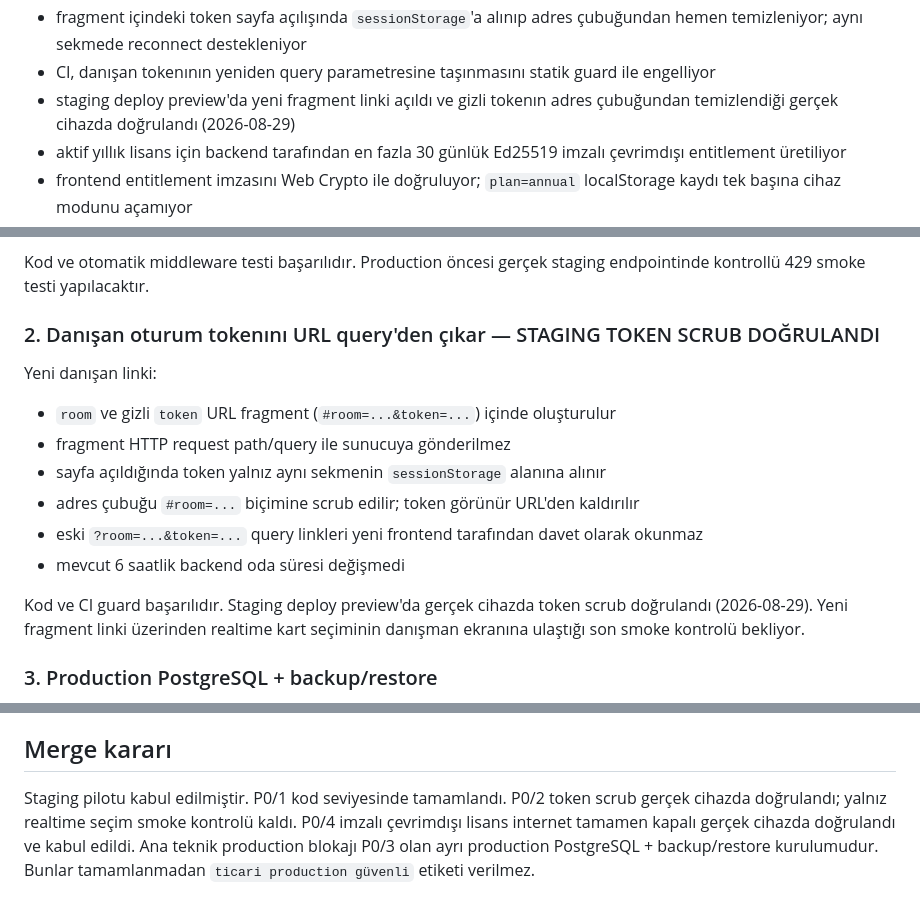
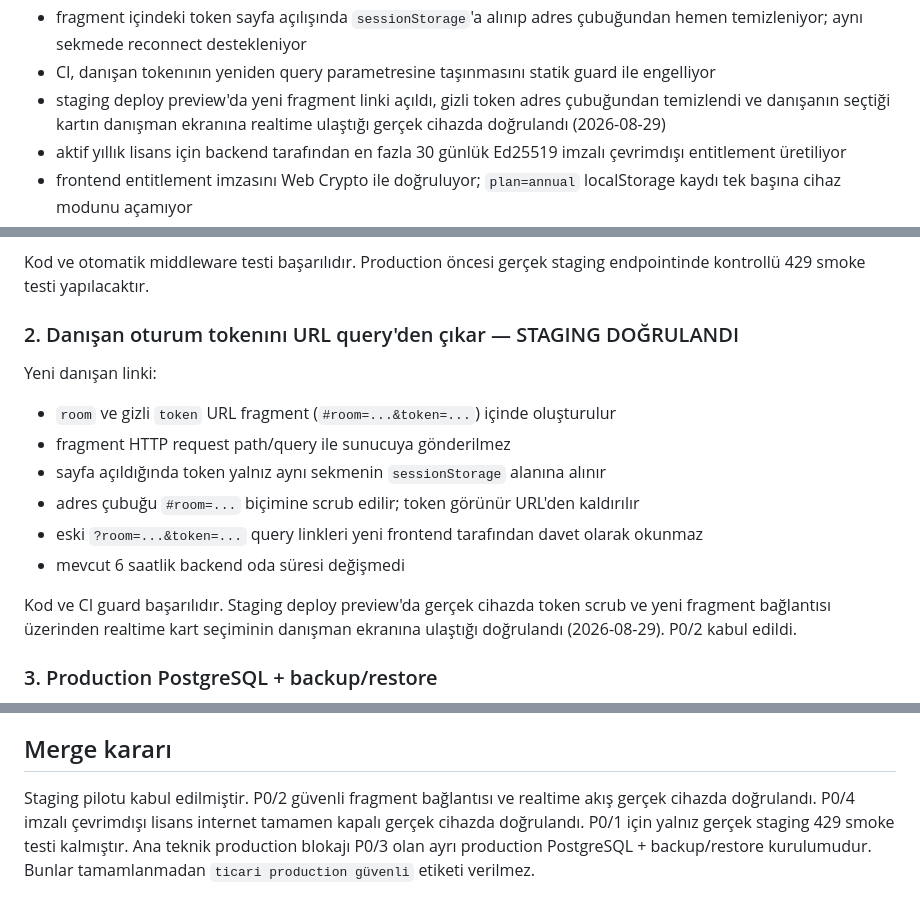
Before and after one commit to efaher/persona_card, a Markdown page: SECURITY_REVIEW_V1.2.md, 3 parts joined by grey strips. Rendered like a GitHub page.

Commit message:
Record secure realtime invite smoke test

```diff
--- a/SECURITY_REVIEW_V1.2.md
+++ b/SECURITY_REVIEW_V1.2.md
@@ -19,7 +19,7 @@ Bu belge 2026-08-29 tarihli V1.2 staging pilotu sonrasında production öncesi k
 - danışan davet secret'ı query parametresinden URL fragment'a taşındı
 - fragment içindeki token sayfa açılışında `sessionStorage`'a alınıp adres çubuğundan hemen temizleniyor; aynı sekmede reconnect destekleniyor
 - CI, danışan tokenının yeniden query parametresine taşınmasını statik guard ile engelliyor
-- staging deploy preview'da yeni fragment linki açıldı ve gizli tokenın adres çubuğundan temizlendiği gerçek cihazda doğrulandı (2026-08-29)
+- staging deploy preview'da yeni fragment linki açıldı, gizli token adres çubuğundan temizlendi ve danışanın seçtiği kartın danışman ekranına realtime ulaştığı gerçek cihazda doğrulandı (2026-08-29)
 - aktif yıllık lisans için backend tarafından en fazla 30 günlük Ed25519 imzalı çevrimdışı entitlement üretiliyor
 - frontend entitlement imzasını Web Crypto ile doğruluyor; `plan=annual` localStorage kaydı tek başına cihaz modunu açamıyor
 - staging hesabında imzalı çevrimdışı yetkinin `29.09.2026` tarihine kadar geçerli göründüğü, internet tamamen kapatıldıktan sonra cihaz modunun açıldığı ve kart seçiminin çalıştığı gerçek cihazda doğrulandı (2026-08-29)
@@ -38,7 +38,7 @@ Uygulanan varsayılanlar:
 
 Kod ve otomatik middleware testi başarılıdır. Production öncesi gerçek staging endpointinde kontrollü 429 smoke testi yapılacaktır.
 
-### 2. Danışan oturum tokenını URL query'den çıkar — STAGING TOKEN SCRUB DOĞRULANDI
+### 2. Danışan oturum tokenını URL query'den çıkar — STAGING DOĞRULANDI
 
 Yeni danışan linki:
 - `room` ve gizli `token` URL fragment (`#room=...&token=...`) içinde oluşturulur
@@ -48,7 +48,7 @@ Yeni danışan linki:
 - eski `?room=...&token=...` query linkleri yeni frontend tarafından davet olarak okunmaz
 - mevcut 6 saatlik backend oda süresi değişmedi
 
-Kod ve CI guard başarılıdır. Staging deploy preview'da gerçek cihazda token scrub doğrulandı (2026-08-29). Yeni fragment linki üzerinden realtime kart seçiminin danışman ekranına ulaştığı son smoke kontrolü bekliyor.
+Kod ve CI guard başarılıdır. Staging deploy preview'da gerçek cihazda token scrub ve yeni fragment bağlantısı üzerinden realtime kart seçiminin danışman ekranına ulaştığı doğrulandı (2026-08-29). P0/2 kabul edildi.
 
 ### 3. Production PostgreSQL + backup/restore
 
@@ -104,4 +104,4 @@ PWA shell şu an Socket.IO client dosyasını CDN'den alıyor ve cache'liyor. Pr
 
 ## Merge kararı
 
-Staging pilotu kabul edilmiştir. P0/1 kod seviyesinde tamamlandı. P0/2 token scrub gerçek cihazda doğrulandı; yalnız realtime seçim smoke kontrolü kaldı. P0/4 imzalı çevrimdışı lisans internet tamamen kapalı gerçek cihazda doğrulandı ve kabul edildi. Ana teknik production blokajı P0/3 olan ayrı production PostgreSQL + backup/restore kurulumudur. Bunlar tamamlanmadan `ticari production güvenli` etiketi verilmez.
+Staging pilotu kabul edilmiştir. P0/2 güvenli fragment bağlantısı ve realtime akış gerçek cihazda doğrulandı. P0/4 imzalı çevrimdışı lisans internet tamamen kapalı gerçek cihazda doğrulandı. P0/1 için yalnız gerçek staging 429 smoke testi kalmıştır. Ana teknik production blokajı P0/3 olan ayrı production PostgreSQL + backup/restore kurulumudur. Bunlar tamamlanmadan `ticari production güvenli` etiketi verilmez.
```
